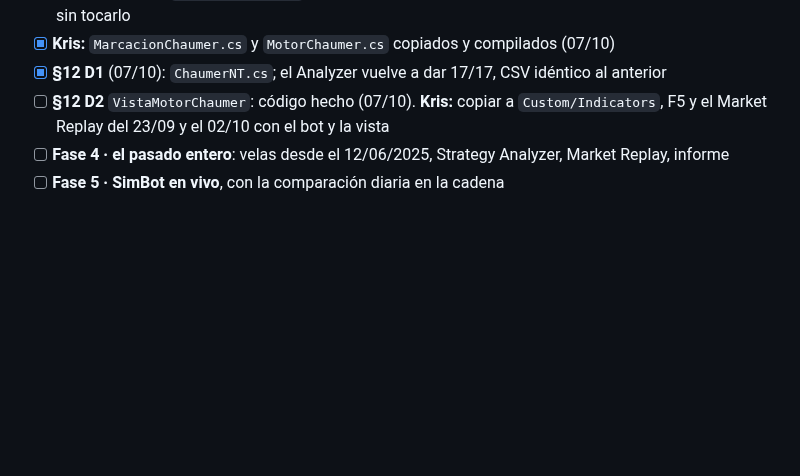
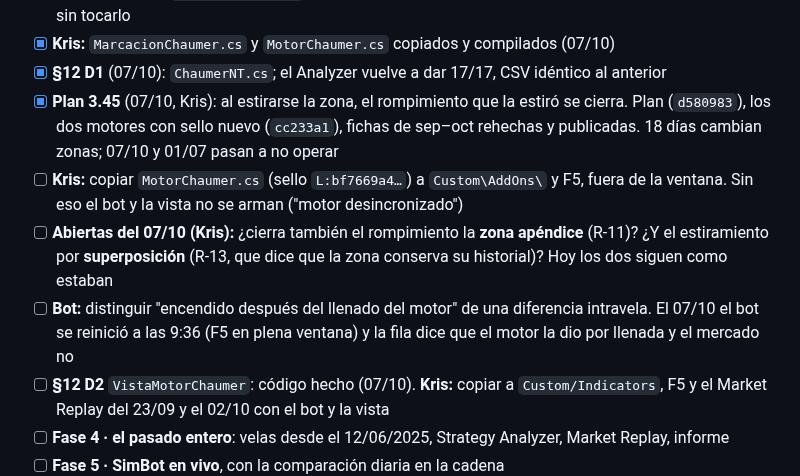
Before and after one commit to kristeb-trader/trading-journal, a Markdown page: tasks/current.md, the part around the change. Rendered like a GitHub page; blank space fills up the shorter version.

Commit message:
docs(tasks): plan 3.45 hecho, y lo que queda abierto del 07/10
Co-Authored-By: Claude Opus 5.5 <noreply@anthropic.com>

```diff
--- a/tasks/current.md
+++ b/tasks/current.md
@@ -19,6 +19,15 @@ Analyzer y el Market Replay sobre el pasado. **Todo cambio de regla aprobado lle
 - [x] **§12 D0** (07/10): `MarcacionChaumer` restaurado tal cual e independiente del bot; la sincronía lo vigila sin tocarlo
 - [x] **Kris:** `MarcacionChaumer.cs` y `MotorChaumer.cs` copiados y compilados (07/10)
 - [x] **§12 D1** (07/10): `ChaumerNT.cs`; el Analyzer vuelve a dar 17/17, CSV idéntico al anterior
+- [x] **Plan 3.45** (07/10, Kris): al estirarse la zona, el rompimiento que la estiró se cierra. Plan (`d580983`), los dos
+  motores con sello nuevo (`cc233a1`), fichas de sep–oct rehechas y publicadas. 18 días cambian zonas; 07/10 y 01/07
+  pasan a no operar
+- [ ] **Kris:** copiar `MotorChaumer.cs` (sello `L:bf7669a4…`) a `Custom\AddOns\` y F5, fuera de la ventana. Sin eso el
+  bot y la vista no se arman ("motor desincronizado")
+- [ ] **Abiertas del 07/10 (Kris):** ¿cierra también el rompimiento la **zona apéndice** (R-11)? ¿Y el estiramiento por
+  **superposición** (R-13, que dice que la zona conserva su historial)? Hoy los dos siguen como estaban
+- [ ] **Bot:** distinguir "encendido después del llenado del motor" de una diferencia intravela. El 07/10 el bot se
+  reinició a las 9:36 (F5 en plena ventana) y la fila dice que el motor la dio por llenada y el mercado no
 - [ ] **§12 D2** `VistaMotorChaumer`: código hecho (07/10). **Kris:** copiar a `Custom/Indicators`, F5 y el Market Replay del 23/09 y el 02/10 con el bot y la vista
 - [ ] **Fase 4 · el pasado entero**: velas desde el 12/06/2025, Strategy Analyzer, Market Replay, informe
 - [ ] **Fase 5 · SimBot en vivo**, con la comparación diaria en la cadena
```
